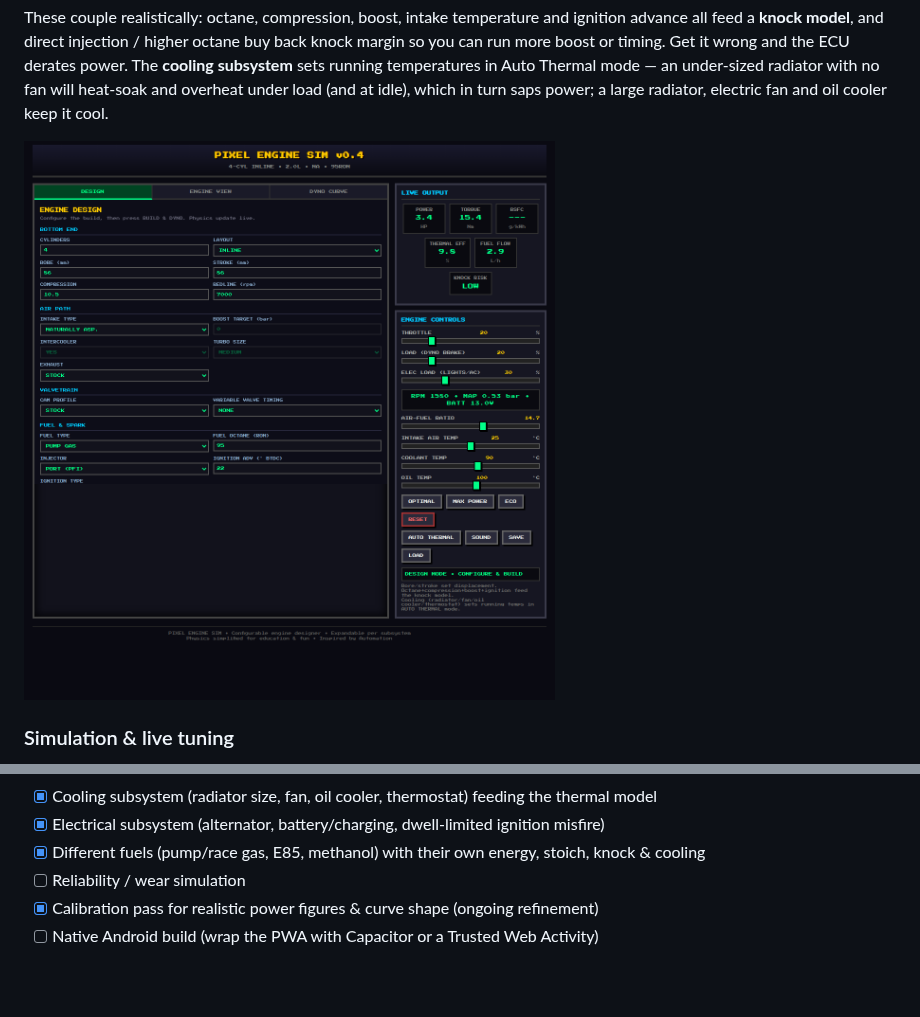
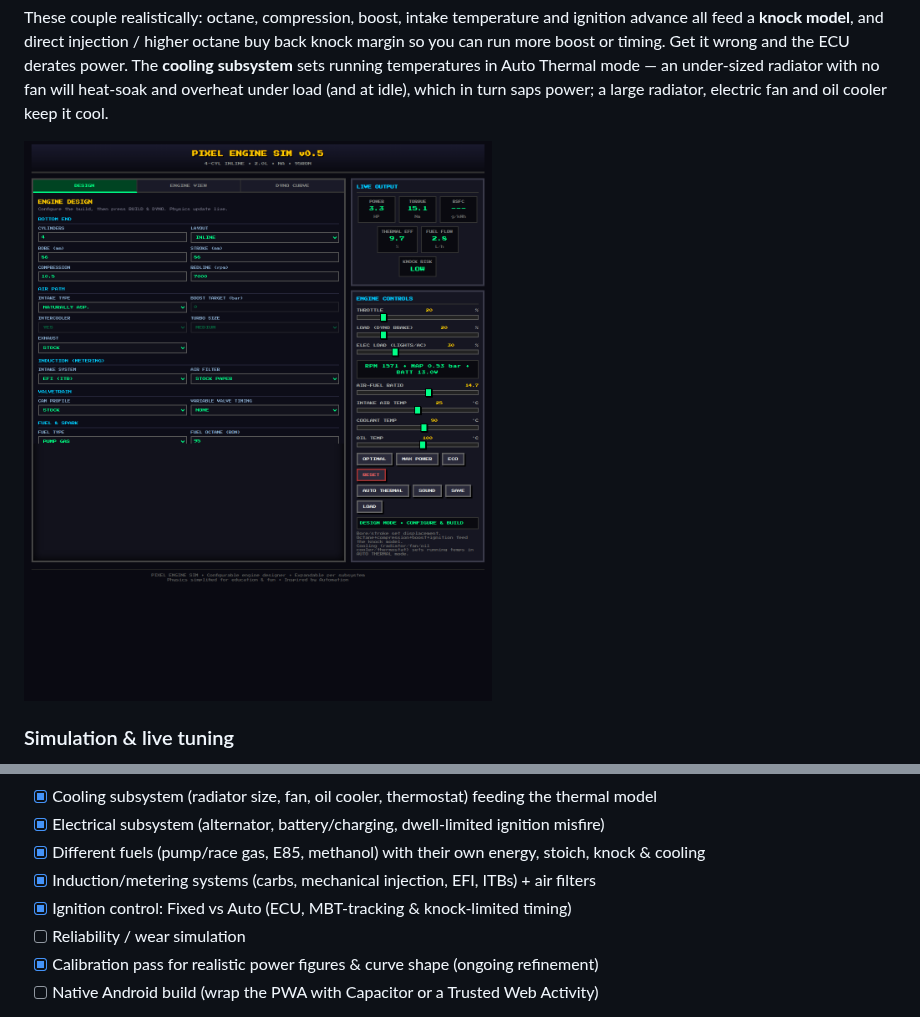
Before and after one commit to ipaliog-a11y/Engine_simulator, a Markdown page: README.md, 2 parts joined by grey strips. Drawn GitHub-style; pictures changed too: docs/design.png; blank space fills up the shorter version.

```diff
--- a/README.md
+++ b/README.md
@@ -167,6 +179,8 @@ philosophy).
 - [x] Cooling subsystem (radiator size, fan, oil cooler, thermostat) feeding the thermal model
 - [x] Electrical subsystem (alternator, battery/charging, dwell-limited ignition misfire)
 - [x] Different fuels (pump/race gas, E85, methanol) with their own energy, stoich, knock & cooling
+- [x] Induction/metering systems (carbs, mechanical injection, EFI, ITBs) + air filters
+- [x] Ignition control: Fixed vs Auto (ECU, MBT-tracking & knock-limited timing)
 - [ ] Reliability / wear simulation
 - [x] Calibration pass for realistic power figures & curve shape (ongoing refinement)
 - [ ] Native Android build (wrap the PWA with Capacitor or a Trusted Web Activity)
```
Also changed, not shown: other parts of README.md (+19 -7 lines), docs/preview.png, 1 other file.
